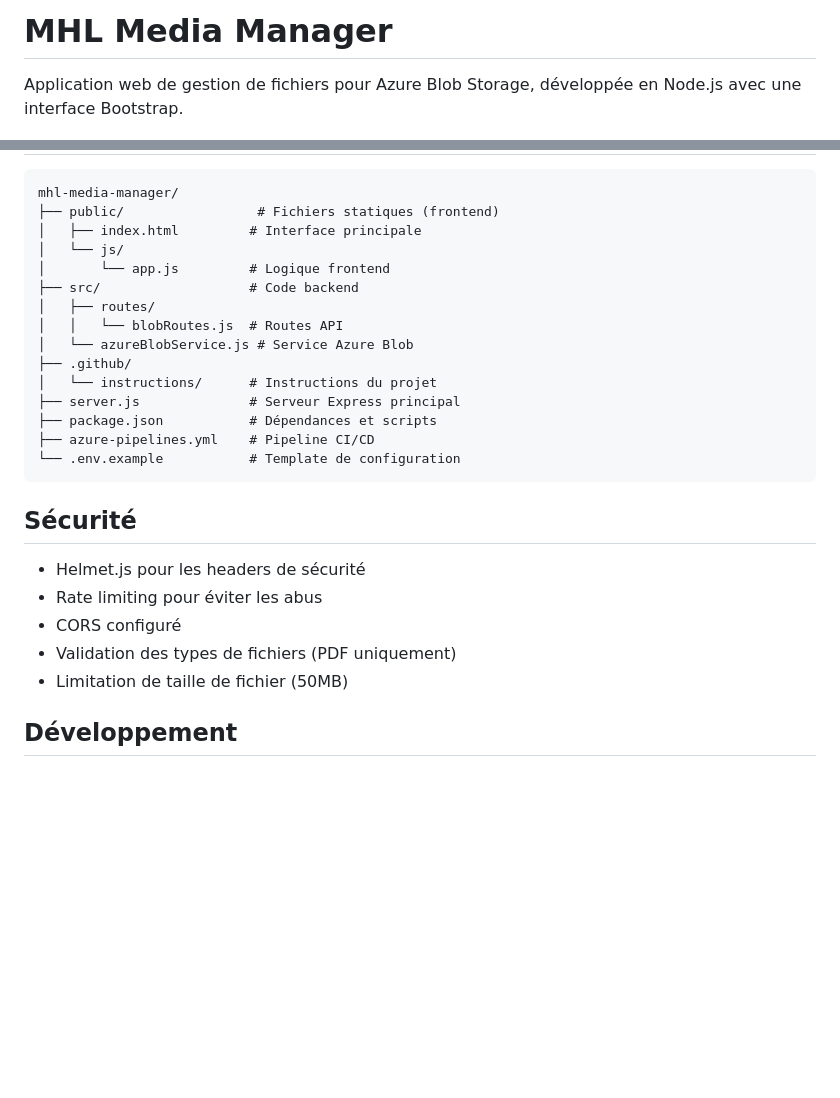
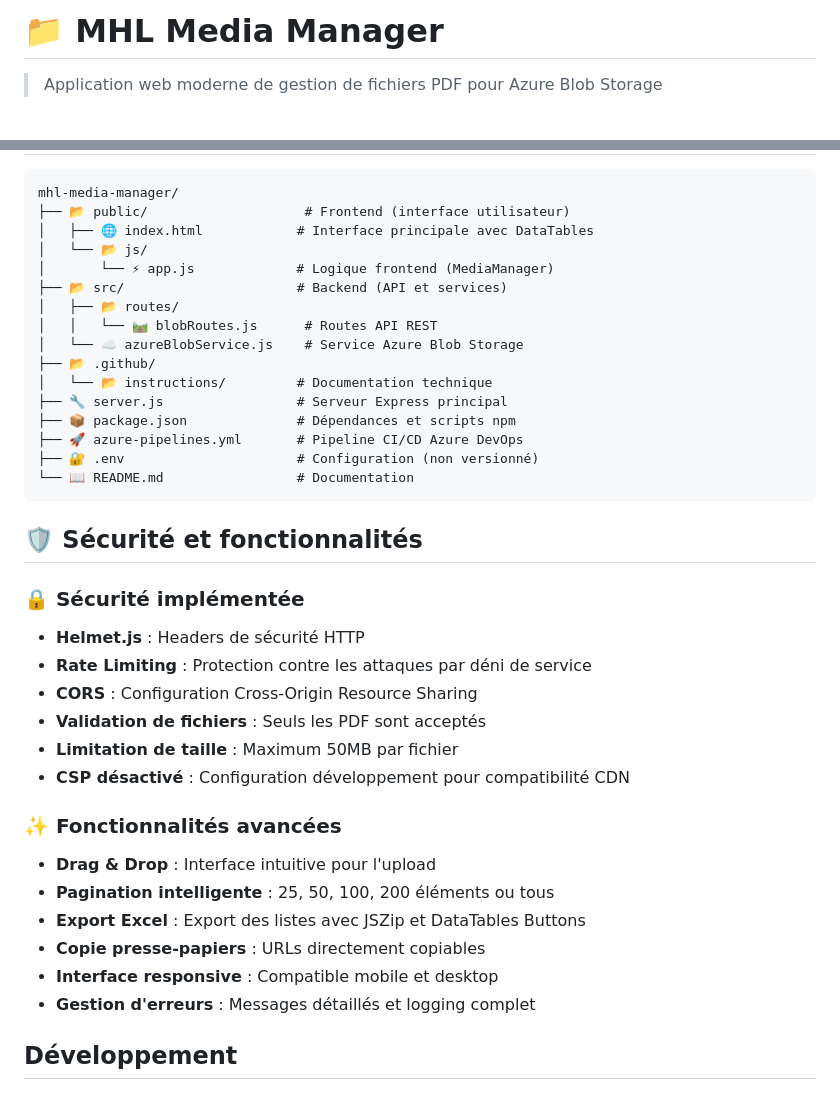
Before and after one commit to mikaelkrief/az-media-manager, a Markdown page: README.md, 2 parts joined by grey strips. Drawn GitHub-style; blank space fills up the shorter version.

````diff
--- a/README.md
+++ b/README.md
@@ -1,4 +1,4 @@
-# MHL Media Manager
+# 📁 MHL Media Manager
 
-Application web de gestion de fichiers pour Azure Blob Storage, développée en Node.js avec une interface Bootstrap.
+> Application web moderne de gestion de fichiers PDF pour Azure Blob Storage
 
@@ -125,29 +229,40 @@ az webapp create --resource-group myResourceGroup --plan myAppServicePlan --name
 
 ```
 mhl-media-manager/
-├── public/                 # Fichiers statiques (frontend)
-│   ├── index.html         # Interface principale
-│   └── js/
-│       └── app.js         # Logique frontend
-├── src/                   # Code backend
-│   ├── routes/
-│   │   └── blobRoutes.js  # Routes API
-│   └── azureBlobService.js # Service Azure Blob
-├── .github/
-│   └── instructions/      # Instructions du projet
-├── server.js              # Serveur Express principal
-├── package.json           # Dépendances et scripts
-├── azure-pipelines.yml    # Pipeline CI/CD
-└── .env.example           # Template de configuration
+├── 📂 public/                    # Frontend (interface utilisateur)
+│   ├── 🌐 index.html            # Interface principale avec DataTables
+│   └── 📂 js/
+│       └── ⚡ app.js             # Logique frontend (MediaManager)
+├── 📂 src/                      # Backend (API et services)
+│   ├── 📂 routes/
+│   │   └── 🛤️ blobRoutes.js      # Routes API REST
+│   └── ☁️ azureBlobService.js    # Service Azure Blob Storage
+├── 📂 .github/
+│   └── 📂 instructions/         # Documentation technique
+├── 🔧 server.js                 # Serveur Express principal
+├── 📦 package.json              # Dépendances et scripts npm
+├── 🚀 azure-pipelines.yml       # Pipeline CI/CD Azure DevOps
+├── 🔐 .env                      # Configuration (non versionné)
+└── 📖 README.md                 # Documentation
 ```
 
-## Sécurité
+## 🛡️ Sécurité et fonctionnalités
 
-- Helmet.js pour les headers de sécurité
-- Rate limiting pour éviter les abus
-- CORS configuré
-- Validation des types de fichiers (PDF uniquement)
-- Limitation de taille de fichier (50MB)
+### 🔒 Sécurité implémentée
+- **Helmet.js** : Headers de sécurité HTTP
+- **Rate Limiting** : Protection contre les attaques par déni de service
+- **CORS** : Configuration Cross-Origin Resource Sharing
+- **Validation de fichiers** : Seuls les PDF sont acceptés
+- **Limitation de taille** : Maximum 50MB par fichier
+- **CSP désactivé** : Configuration développement pour compatibilité CDN
+
+### ✨ Fonctionnalités avancées
+- **Drag & Drop** : Interface intuitive pour l'upload
+- **Pagination intelligente** : 25, 50, 100, 200 éléments ou tous
+- **Export Excel** : Export des listes avec JSZip et DataTables Buttons
+- **Copie presse-papiers** : URLs directement copiables
+- **Interface responsive** : Compatible mobile et desktop
+- **Gestion d'erreurs** : Messages détaillés et logging complet
 
 ## Développement
 
````
Also changed, not shown: other parts of README.md (+181 -77 lines).
